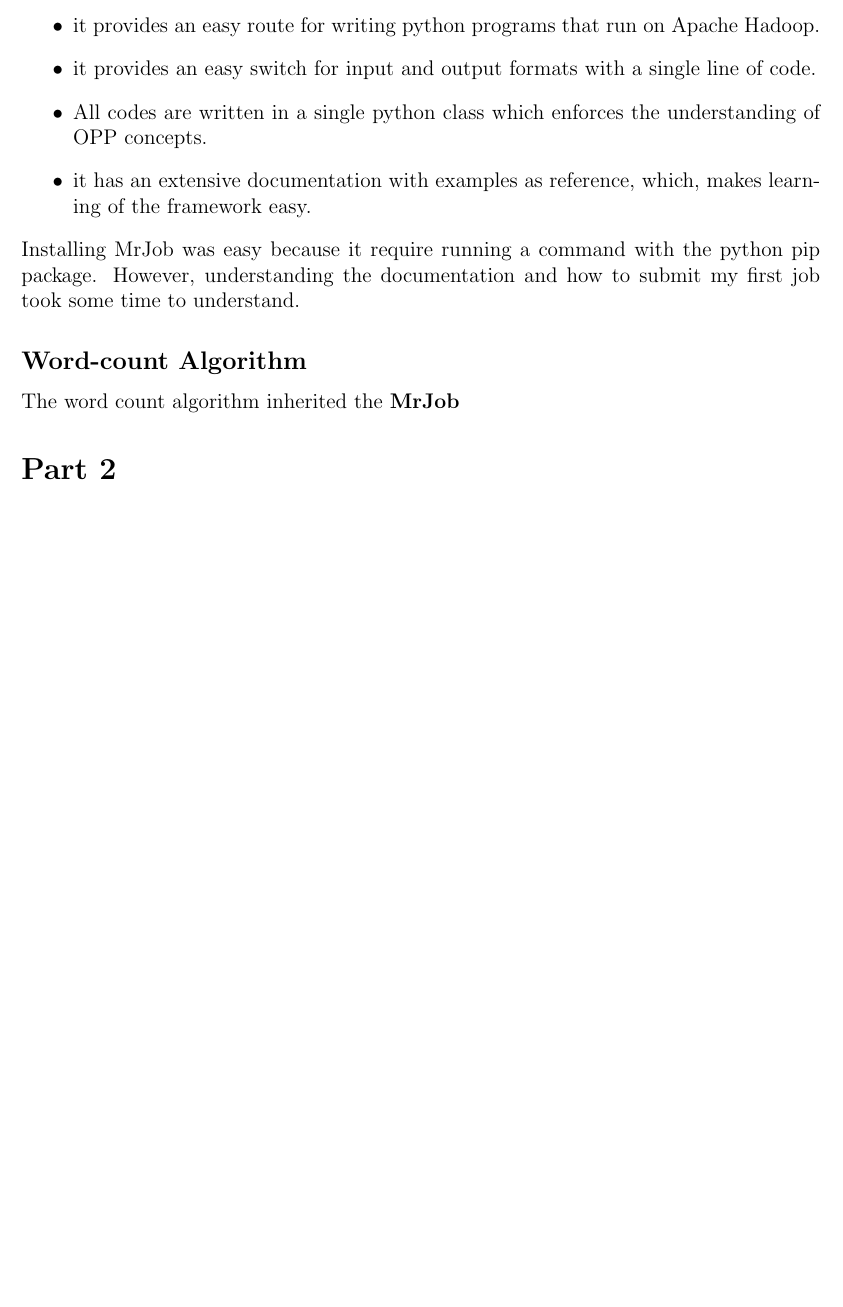
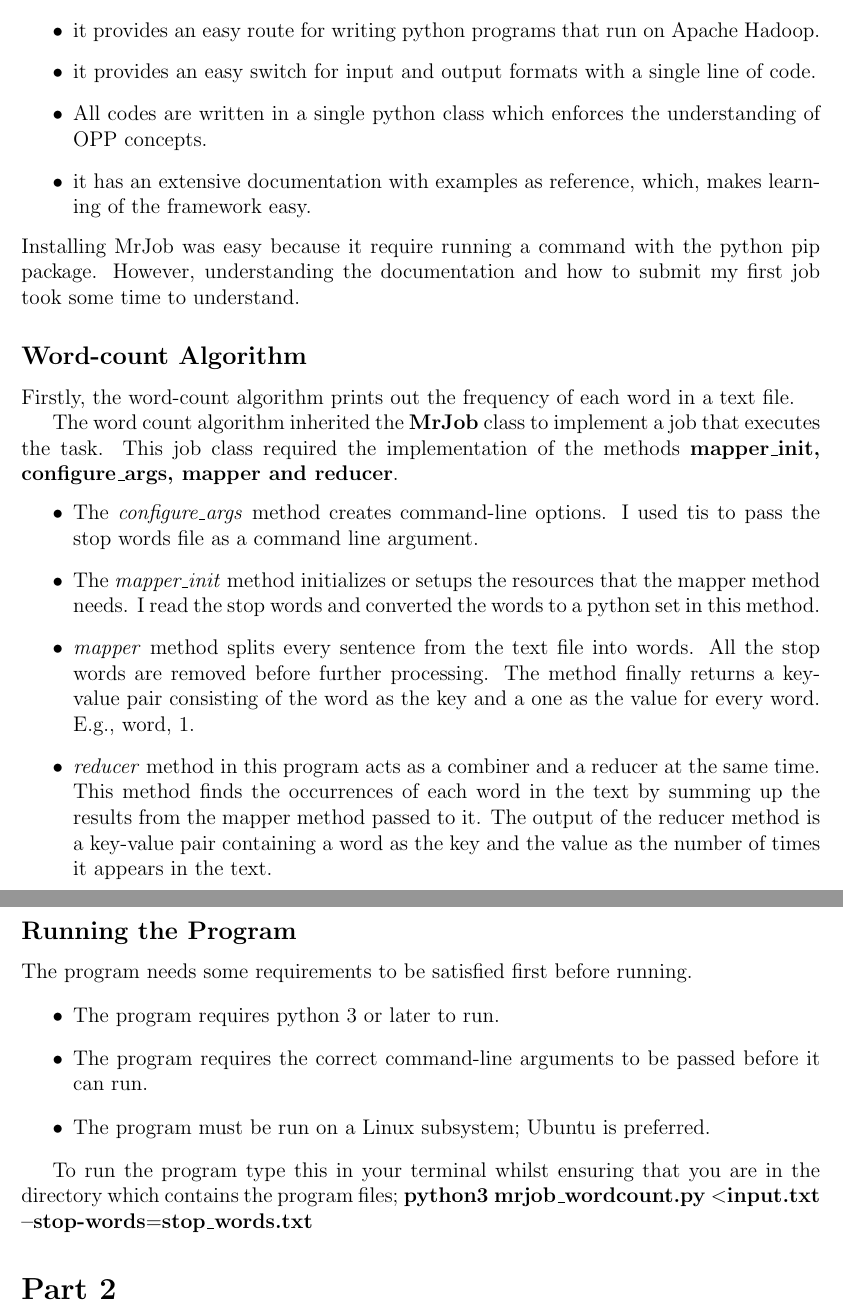
Before and after one commit to KwekuYamoah/Parallel-and-Distributed-Computing, a LaTeX document (Latex-Reports/Lab4/lab4-report.tex): part of page 2 of 2 before the commit and two parts of pages 2 and 3 of 3 after it, the two joined at a grey line, cut so that both start at the same text, the shorter picture padded with empty space. Compiled offline with pdfLaTeX.

Commit message:
Part 1 report complete

```diff
--- a/Latex-Reports/Lab4/lab4-report.tex
+++ b/Latex-Reports/Lab4/lab4-report.tex
@@ -29,7 +29,31 @@
     Installing MrJob was easy because it require running a command with the python pip package. However, understanding the documentation and how to submit my first job took some time to understand.
 
     \subsection*{Word-count Algorithm}
-        The word count algorithm inherited the \textbf{MrJob}
+        Firstly, the word-count algorithm prints out the frequency of each word in a text file.
+
+        The word count algorithm inherited the \textbf{MrJob} class to implement a job that executes the task. This job class required the implementation of the methods \textbf{mapper\_init, configure\_args, mapper and reducer}.
+            \begin{itemize}
+                \item The \emph{configure\_args} method creates command-line options. I used tis to pass the stop words file as a command line argument.
+                \item The \emph{mapper\_init} method initializes or setups the resources that the mapper method needs. I read the stop words and converted the words to a python set in this method.
+                \item \emph{mapper} method splits every sentence from the text file into words.
+                All the stop words are removed before further processing. The method
+                finally returns a key-value pair consisting of the word as the key and a one as the value for every word. E.g., word, 1.
+                \item \emph{reducer} method in this program acts as a combiner and a reducer
+                at the same time. This method finds the occurrences of each word in the
+                text by summing up the results from the mapper method passed to it.
+                The output of the reducer method is a key-value pair containing a word
+                as the key and the value as the number of times it appears in the text.
+            \end{itemize}
+    \subsection*{Running the Program}
+            The program needs some requirements to be satisfied first before running.
+                \begin{itemize}
+                    \item The program requires python 3 or later to run.
+                    \item The program requires the correct command-line arguments to be passed before it can run.
+                    \item The program must be run on a Linux subsystem; Ubuntu is preferred.
+                \end{itemize}
+
+            To run the program type this in your terminal whilst ensuring that you are in the directory which contains the program files;
+            \textbf{python3 mrjob\_wordcount.py $<$input.txt --stop-words$=$stop\_words.txt}
 
 \section*{Part 2}
 
```
Also changed, not shown: Latex-Reports/Lab4/lab4-report.pdf, 5 other files.
